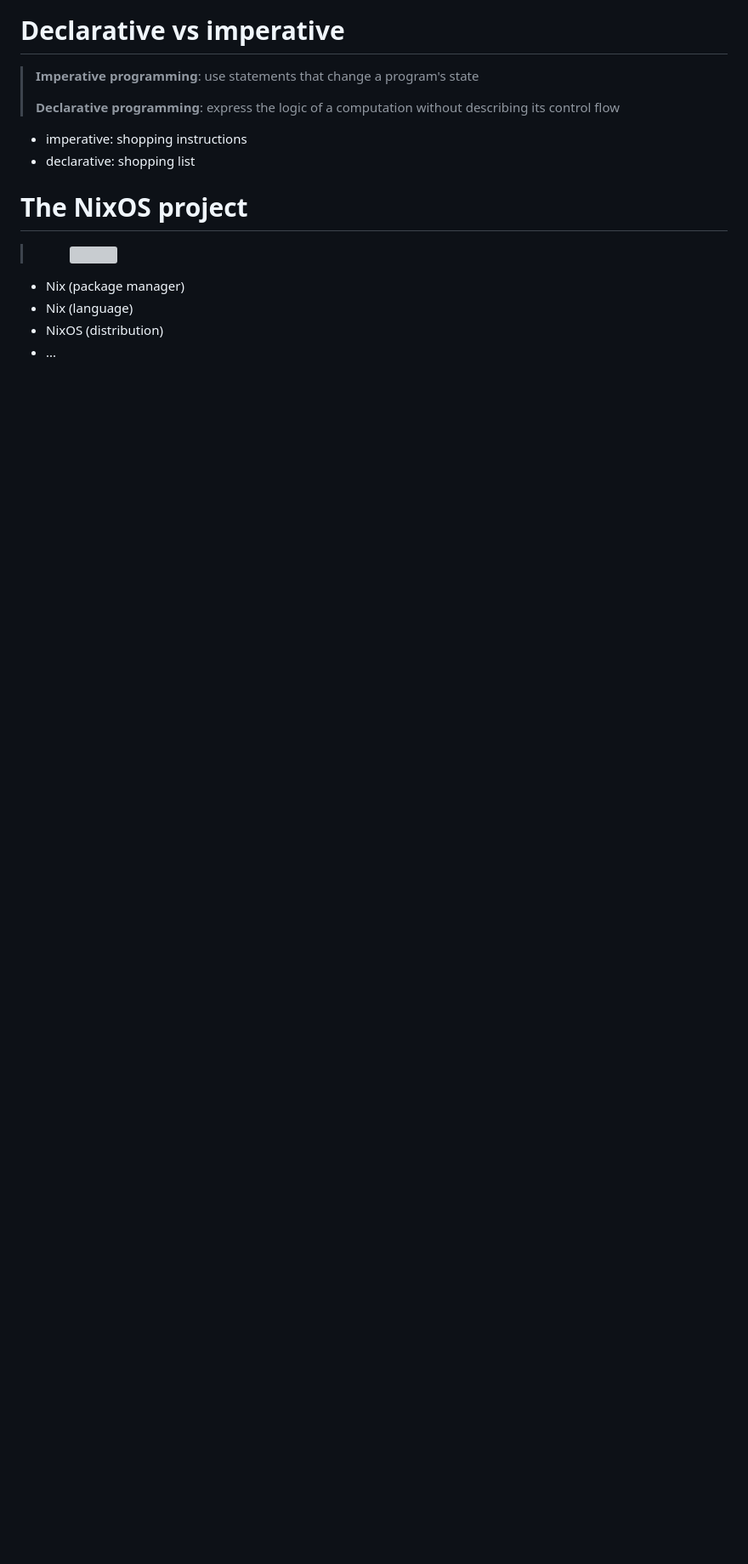
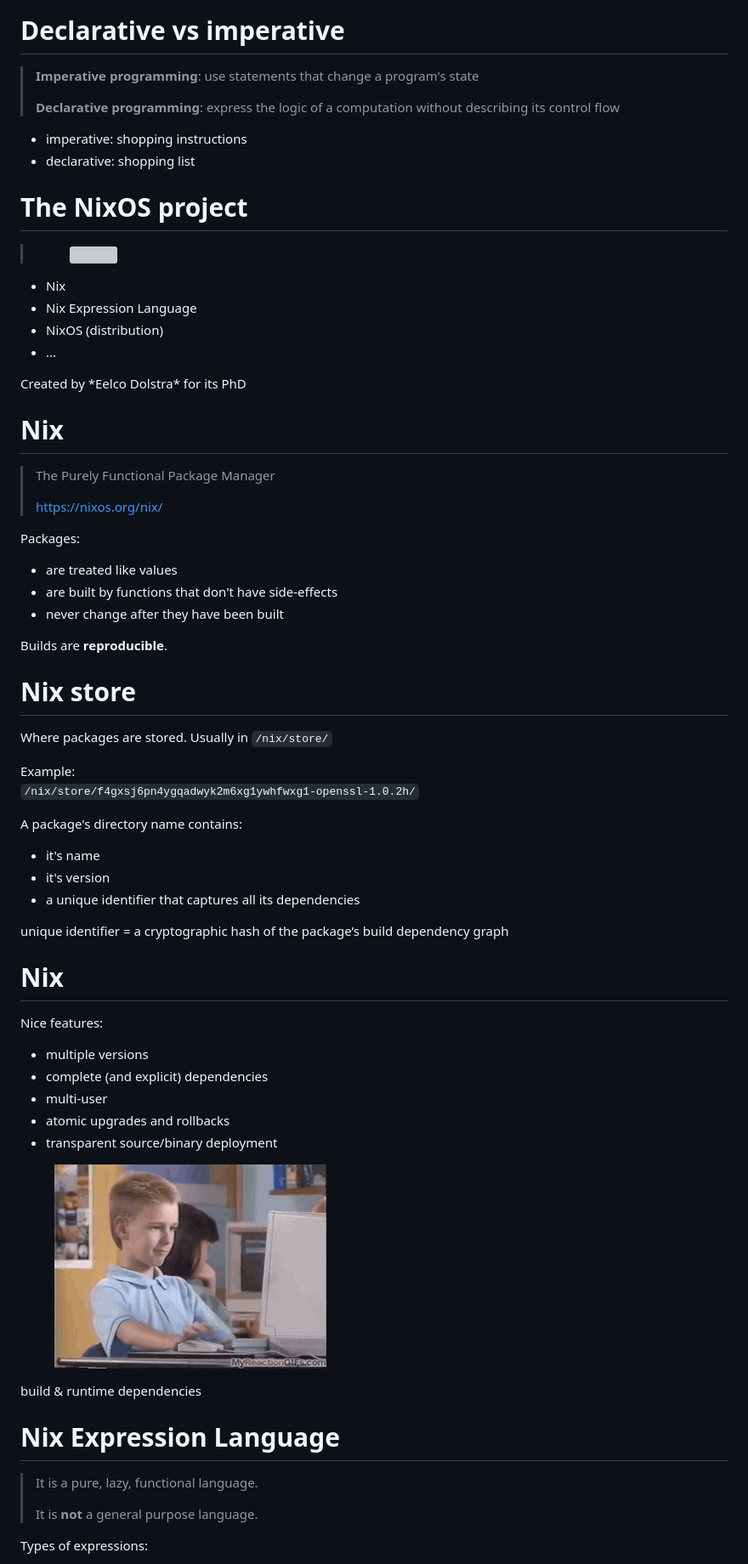
Before and after one commit to dsferruzza/conf-declarative-configuration-with-nixos, a Markdown page: presentation.md, the part around the change printed below. Shown: that part at 85% size. Rendered like a GitHub page; pictures changed too: img/nice.gif (added); blank space fills up the shorter version; grey boxes are pictures that could not be loaded.

```diff
--- a/presentation.md
+++ b/presentation.md
@@ -148,7 +148,70 @@ This is fine. But:
 > <figure class="stretch"><img src="img/nixos.svg" alt=""></figure>
 > <https://nixos.org/>
 
-- Nix (package manager)
-- Nix (language)
+- Nix
+- Nix Expression Language
 - NixOS (distribution)
 - ...
+
+<div class="notes">
+Created by *Eelco Dolstra* for its PhD
+</div>
+
+
+# Nix
+
+> The Purely Functional Package Manager
+>
+> <https://nixos.org/nix/>
+
+Packages:
+
+- are treated like values
+- are built by functions that don't have side-effects
+- never change after they have been built
+
+Builds are **reproducible**.
+
+
+# Nix store
+
+Where packages are stored. Usually in `/nix/store/`
+
+Example:<br><small>`/nix/store/f4gxsj6pn4ygqadwyk2m6xg1ywhfwxg1-openssl-1.0.2h/`</small>
+
+A package's directory name contains:
+
+- it's name
+- it's version
+- a unique identifier that captures all its dependencies
+
+<div class="notes">
+unique identifier = a cryptographic hash of the package’s build dependency graph
+</div>
+
+
+# Nix
+
+Nice features:
+
+- multiple versions
+- complete (and explicit) dependencies
+- multi-user
+- atomic upgrades and rollbacks
+- transparent source/binary deployment
+
+<figure class="stretch"><img src="img/nice.gif" alt=""></figure>
+
+<div class="notes">
+build & runtime dependencies
+</div>
+
+
+# Nix Expression Language
+
+> It is a pure, lazy, functional language.
+>
+> It is **not** a general purpose language.
+
+Types of expressions:
+
```
Also changed, not shown: other parts of presentation.md (+53 -4 lines), img/user-envs.png (added), 1 other file.
